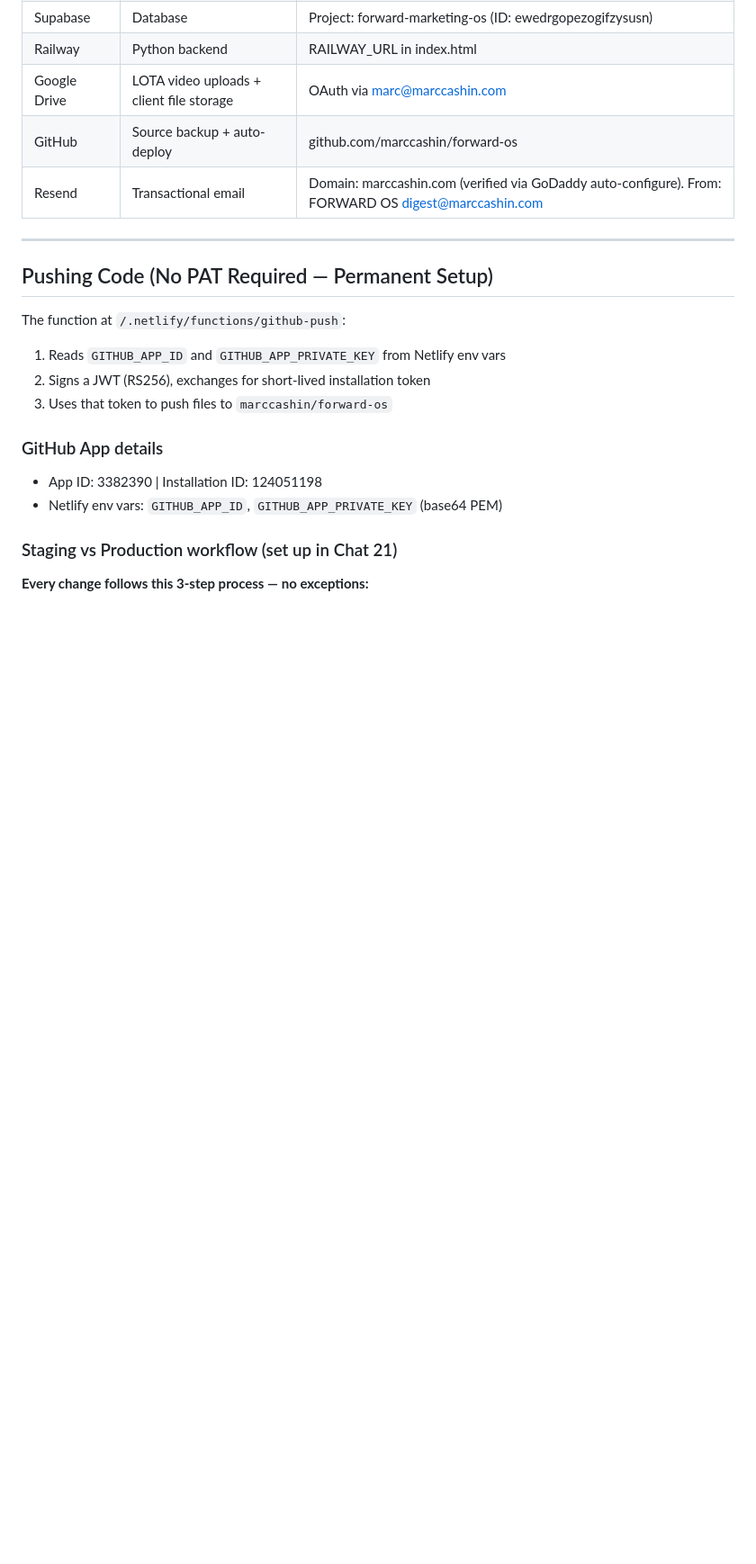
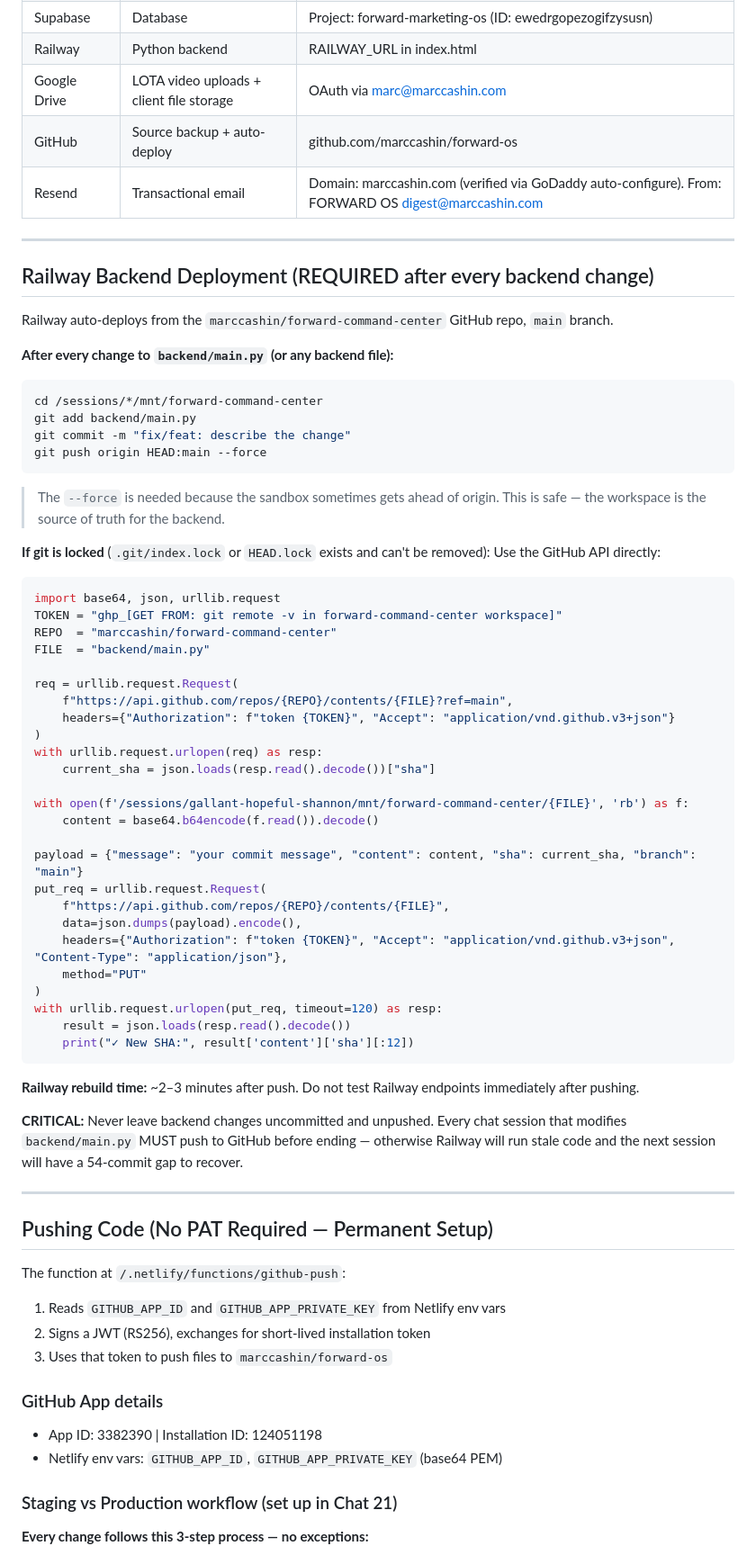
Before and after one commit to marccashin/forward-os, a Markdown page: FORWARD_OS_CONTEXT.md, the part around the change. Shown at 90% size. Rendered like a GitHub page; blank space fills up the shorter version.

Commit message:
docs: add Railway backend deployment process — required after every backend change

````diff
--- a/FORWARD_OS_CONTEXT.md
+++ b/FORWARD_OS_CONTEXT.md
@@ -25,6 +25,56 @@ A Vue 3 SPA (single-file, no build step) for real estate agents.
 
 ---
 
+## Railway Backend Deployment (REQUIRED after every backend change)
+
+Railway auto-deploys from the `marccashin/forward-command-center` GitHub repo, `main` branch.
+
+**After every change to `backend/main.py` (or any backend file):**
+
+```bash
+cd /sessions/*/mnt/forward-command-center
+git add backend/main.py
+git commit -m "fix/feat: describe the change"
+git push origin HEAD:main --force
+```
+
+> The `--force` is needed because the sandbox sometimes gets ahead of origin. This is safe — the workspace is the source of truth for the backend.
+
+**If git is locked** (`.git/index.lock` or `HEAD.lock` exists and can't be removed):
+Use the GitHub API directly:
+```python
+import base64, json, urllib.request
+TOKEN = "ghp_[GET FROM: git remote -v in forward-command-center workspace]"
+REPO  = "marccashin/forward-command-center"
+FILE  = "backend/main.py"
+
+req = urllib.request.Request(
+    f"https://api.github.com/repos/{REPO}/contents/{FILE}?ref=main",
+    headers={"Authorization": f"token {TOKEN}", "Accept": "application/vnd.github.v3+json"}
+)
+with urllib.request.urlopen(req) as resp:
+    current_sha = json.loads(resp.read().decode())["sha"]
+
+with open(f'/sessions/gallant-hopeful-shannon/mnt/forward-command-center/{FILE}', 'rb') as f:
+    content = base64.b64encode(f.read()).decode()
+
+payload = {"message": "your commit message", "content": content, "sha": current_sha, "branch": "main"}
+put_req = urllib.request.Request(
+    f"https://api.github.com/repos/{REPO}/contents/{FILE}",
+    data=json.dumps(payload).encode(),
+    headers={"Authorization": f"token {TOKEN}", "Accept": "application/vnd.github.v3+json", "Content-Type": "application/json"},
+    method="PUT"
+)
+with urllib.request.urlopen(put_req, timeout=120) as resp:
+    result = json.loads(resp.read().decode())
+    print("✓ New SHA:", result['content']['sha'][:12])
+```
+
+**Railway rebuild time:** ~2–3 minutes after push. Do not test Railway endpoints immediately after pushing.
+
+**CRITICAL:** Never leave backend changes uncommitted and unpushed. Every chat session that modifies `backend/main.py` MUST push to GitHub before ending — otherwise Railway will run stale code and the next session will have a 54-commit gap to recover.
+
+---
 ## Pushing Code (No PAT Required — Permanent Setup)
 
 The function at `/.netlify/functions/github-push`:
````
